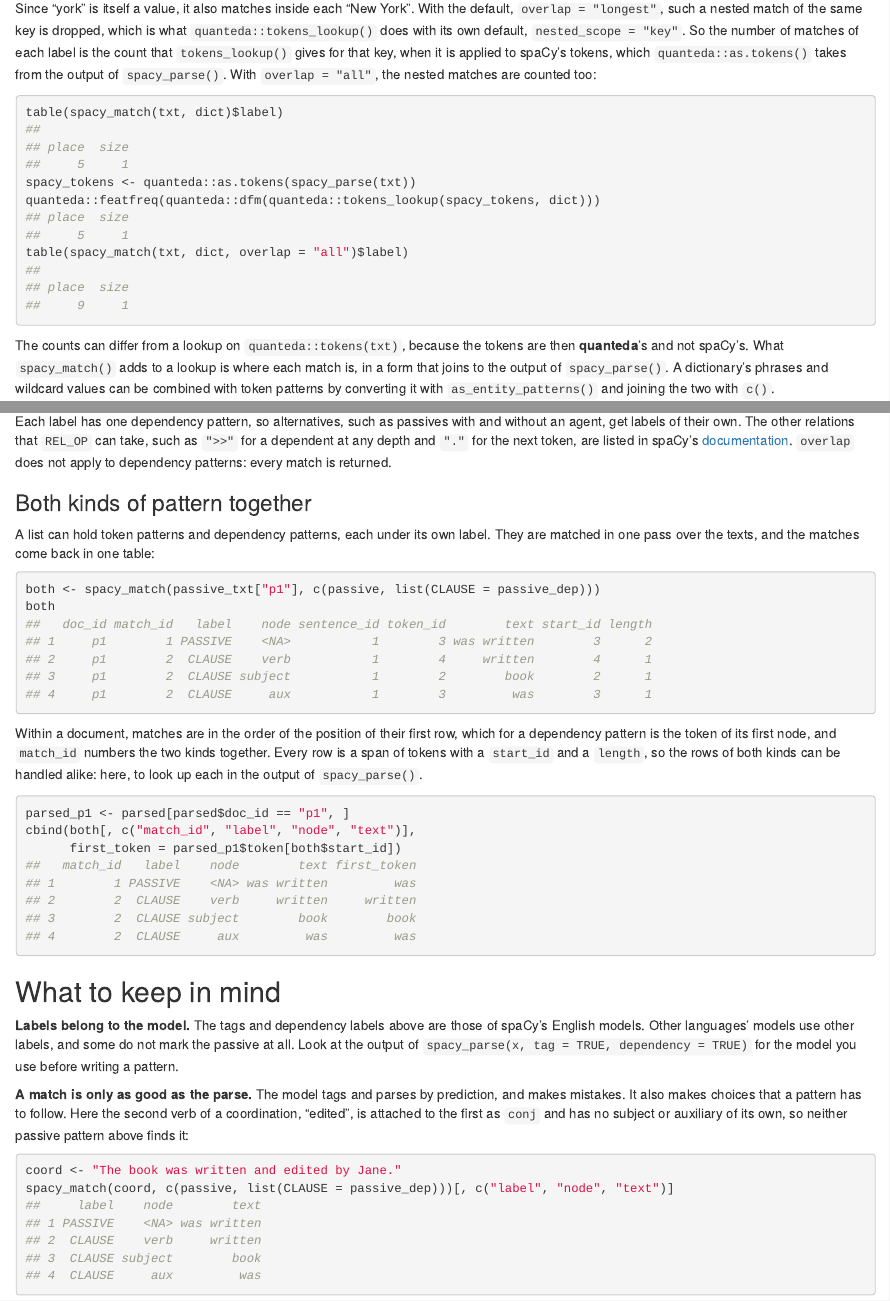
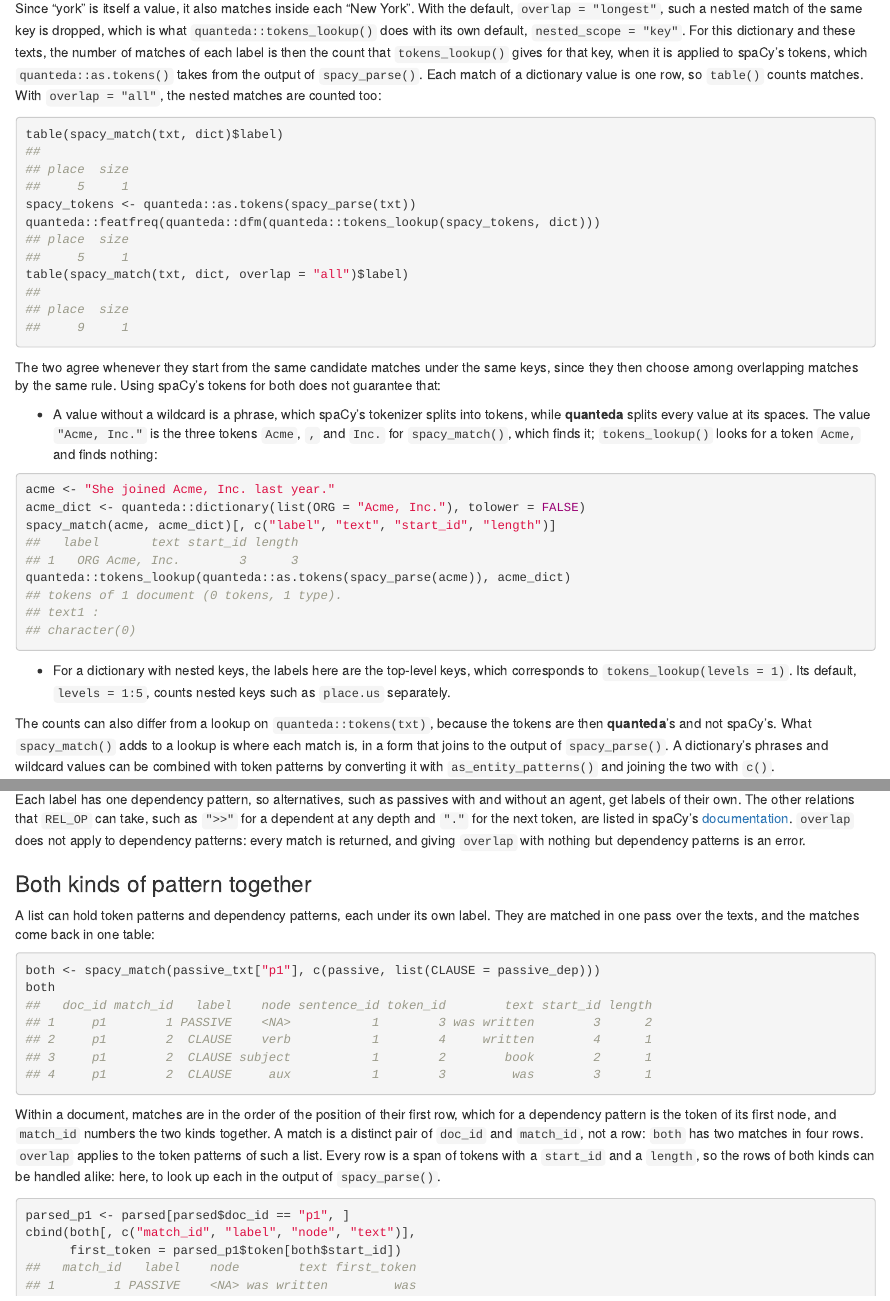
Before and after one commit to quanteda/spacyr, an R Markdown document (vignettes/articles/matching.Rmd): the page in a window 1100 px wide, from 3700 px down, and a second part further down, joined at a grey line. Rendered offline with R 4.5, knitr and Pandoc, with nearby package versions.

Commit message:
Qualify the tokens_lookup() comparison; reject overlap for dependency patterns alone
After review of the pull request:

- The help and the article no longer say that the number of matches of a
  label is the count of tokens_lookup() on spaCy's tokens. overlap =
  "longest" chooses among overlapping matches as tokens_lookup() does with
  nested_scope = "key", so the two agree when they start from the same
  candidate spans under the same keys. They may not: a dictionary value
  without a wildcard is a phrase that spaCy tokenizes, where quanteda
  splits it at its spaces ("Acme, Inc."), and nested keys are labelled by
  their top-level key, as with levels = 1, not the default levels = 1:5.
  A match is a distinct doc_id and match_id, not a row.
- An explicit overlap is an error when pattern holds only dependency
  patterns, as an unused argument is. It still applies to the token
  patterns of a list with both kinds, and its default stays silent.
- The examples show overlap = "all" with a quantified token pattern.
- The help of spacy_extract_nounphrases() has the same correction to
  start_id as that of spacy_extract_entity().

````diff
--- a/vignettes/articles/matching.Rmd
+++ b/vignettes/articles/matching.Rmd
@@ -206,7 +206,7 @@ spacy_match(txt, dict)
 ## 6     d2        2 place <NA>           1        8 New York        8      2
 ```
 
-Since "york" is itself a value, it also matches inside each "New York". With the default, `overlap = "longest"`, such a nested match of the same key is dropped, which is what `quanteda::tokens_lookup()` does with its own default, `nested_scope = "key"`. So the number of matches of each label is the count that `tokens_lookup()` gives for that key, when it is applied to spaCy's tokens, which `quanteda::as.tokens()` takes from the output of `spacy_parse()`. With `overlap = "all"`, the nested matches are counted too:
+Since "york" is itself a value, it also matches inside each "New York". With the default, `overlap = "longest"`, such a nested match of the same key is dropped, which is what `quanteda::tokens_lookup()` does with its own default, `nested_scope = "key"`. For this dictionary and these texts, the number of matches of each label is then the count that `tokens_lookup()` gives for that key, when it is applied to spaCy's tokens, which `quanteda::as.tokens()` takes from the output of `spacy_parse()`. Each match of a dictionary value is one row, so `table()` counts matches. With `overlap = "all"`, the nested matches are counted too:
 
 
 ``` r
@@ -224,7 +224,26 @@ table(spacy_match(txt, dict, overlap = "all")$label)
 ##     9     1
 ```
 
-The counts can differ from a lookup on `quanteda::tokens(txt)`, because the tokens are then **quanteda**'s and not spaCy's. What `spacy_match()` adds to a lookup is where each match is, in a form that joins to the output of `spacy_parse()`. A dictionary's phrases and wildcard values can be combined with token patterns by converting it with `as_entity_patterns()` and joining the two with `c()`.
+The two agree whenever they start from the same candidate matches under the same keys, since they then choose among overlapping matches by the same rule. Using spaCy's tokens for both does not guarantee that:
+
+- A value without a wildcard is a phrase, which spaCy's tokenizer splits into tokens, while **quanteda** splits every value at its spaces. The value `"Acme, Inc."` is the three tokens `Acme`, `,` and `Inc.` for `spacy_match()`, which finds it; `tokens_lookup()` looks for a token `Acme,` and finds nothing:
+
+
+``` r
+acme <- "She joined Acme, Inc. last year."
+acme_dict <- quanteda::dictionary(list(ORG = "Acme, Inc."), tolower = FALSE)
+spacy_match(acme, acme_dict)[, c("label", "text", "start_id", "length")]
+##   label       text start_id length
+## 1   ORG Acme, Inc.        3      3
+quanteda::tokens_lookup(quanteda::as.tokens(spacy_parse(acme)), acme_dict)
+## tokens of 1 document (0 tokens, 1 type).
+## text1 :
+## character(0)
+```
+
+- For a dictionary with nested keys, the labels here are the top-level keys, which corresponds to `tokens_lookup(levels = 1)`. Its default, `levels = 1:5`, counts nested keys such as `place.us` separately.
+
+The counts can also differ from a lookup on `quanteda::tokens(txt)`, because the tokens are then **quanteda**'s and not spaCy's. What `spacy_match()` adds to a lookup is where each match is, in a form that joins to the output of `spacy_parse()`. A dictionary's phrases and wildcard values can be combined with token patterns by converting it with `as_entity_patterns()` and joining the two with `c()`.
 
 `quanteda::kwic()` follows another rule than `tokens_lookup()`, which no value of `overlap` gives: it drops a match only when all of its tokens are in another match, of any pattern. It would drop a "New York" that lies inside another label's "New York Times", which `overlap = "longest"` keeps, since labels are separate; and it would keep both of two matches of one label that partly overlap, where `overlap = "longest"` keeps one.
 
@@ -310,7 +329,7 @@ m[m$node %in% c("subject", "verb", "agent"), c("doc_id", "node", "text")]
 ## 5     p1   agent    Jane
 ```
 
-Each label has one dependency pattern, so alternatives, such as passives with and without an agent, get labels of their own. The other relations that `REL_OP` can take, such as `">>"` for a dependent at any depth and `"."` for the next token, are listed in spaCy's [documentation](https://spacy.io/usage/rule-based-matching#dependencymatcher). `overlap` does not apply to dependency patterns: every match is returned.
+Each label has one dependency pattern, so alternatives, such as passives with and without an agent, get labels of their own. The other relations that `REL_OP` can take, such as `">>"` for a dependent at any depth and `"."` for the next token, are listed in spaCy's [documentation](https://spacy.io/usage/rule-based-matching#dependencymatcher). `overlap` does not apply to dependency patterns: every match is returned, and giving `overlap` with nothing but dependency patterns is an error.
 
 ### Both kinds of pattern together
 
@@ -327,7 +346,7 @@ both
 ## 4     p1        2  CLAUSE     aux           1        3         was        3      1
 ```
 
-Within a document, matches are in the order of the position of their first row, which for a dependency pattern is the token of its first node, and `match_id` numbers the two kinds together. Every row is a span of tokens with a `start_id` and a `length`, so the rows of both kinds can be handled alike: here, to look up each in the output of `spacy_parse()`.
+Within a document, matches are in the order of the position of their first row, which for a dependency pattern is the token of its first node, and `match_id` numbers the two kinds together. A match is a distinct pair of `doc_id` and `match_id`, not a row: `both` has two matches in four rows. `overlap` applies to the token patterns of such a list. Every row is a span of tokens with a `start_id` and a `length`, so the rows of both kinds can be handled alike: here, to look up each in the output of `spacy_parse()`.
 
 
 ``` r
````
Also changed, not shown: NEWS.md (+2 -2 lines), R/spacy_extract_nounphrases.R (+5 -3 lines), R/spacy_match.R (+42 -9 lines), 4 other files.
